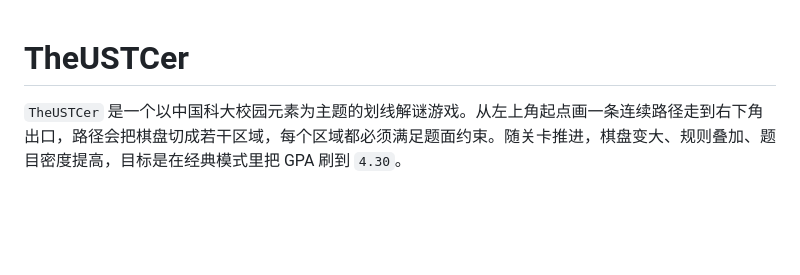
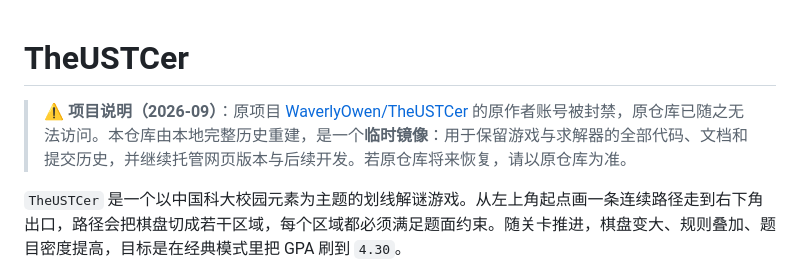
Before and after one commit to zhou-tian-xing/TheUSTCer-mirror, a Markdown page: README.md, the part around the change. Rendered like a GitHub page; blank space fills up the shorter version.

Commit message:
docs: add notice explaining this repo is a temporary mirror
原项目 WaverlyOwen/TheUSTCer 的原作者账号被封禁、原仓库不可访问；
本仓库由本地完整历史重建，作为临时镜像继续托管网页版本与开发。

```diff
--- a/README.md
+++ b/README.md
@@ -1,4 +1,6 @@
 # TheUSTCer
+
+> **⚠️ 项目说明（2026-09）**：原项目 [WaverlyOwen/TheUSTCer](https://github.com/WaverlyOwen/TheUSTCer) 的原作者账号被封禁，原仓库已随之无法访问。本仓库由本地完整历史重建，是一个**临时镜像**：用于保留游戏与求解器的全部代码、文档和提交历史，并继续托管网页版本与后续开发。若原仓库将来恢复，请以原仓库为准。
 
 `TheUSTCer` 是一个以中国科大校园元素为主题的划线解谜游戏。从左上角起点画一条连续路径走到右下角出口，路径会把棋盘切成若干区域，每个区域都必须满足题面约束。随关卡推进，棋盘变大、规则叠加、题目密度提高，目标是在经典模式里把 GPA 刷到 `4.30`。
 
```
